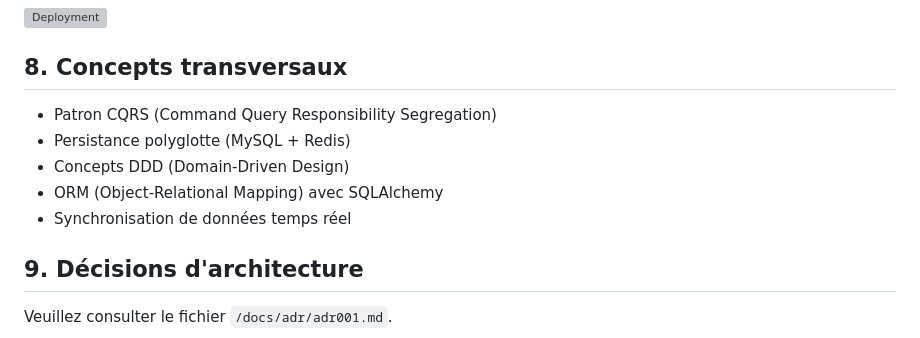
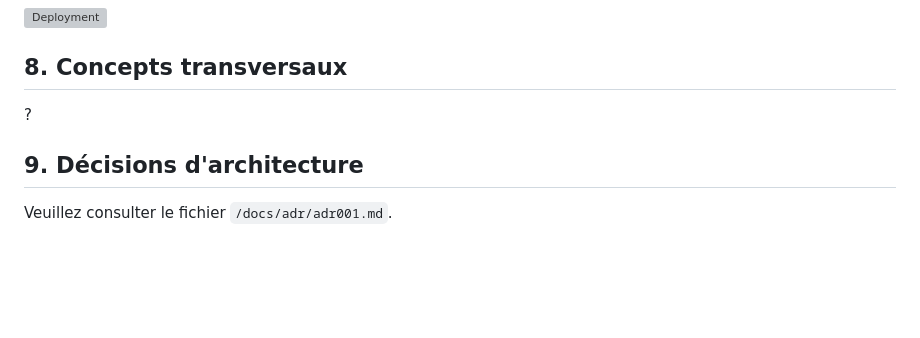
Before and after one commit to louis-thevenet/brokerX, a Markdown page: docs/arc42/docs.md, the part around the change. Drawn GitHub-style; blank space fills up the shorter version; grey boxes are pictures that could not be loaded.

```diff
--- a/docs/arc42/docs.md
+++ b/docs/arc42/docs.md
@@ -206,11 +206,7 @@ Le système permet aux utilisateurs de :
 
 ## 8. Concepts transversaux
 
-- Patron CQRS (Command Query Responsibility Segregation)
-- Persistance polyglotte (MySQL + Redis)
-- Concepts DDD (Domain-Driven Design)
-- ORM (Object-Relational Mapping) avec SQLAlchemy
-- Synchronisation de données temps réel
+?
 
 ## 9. Décisions d'architecture
 
```
Also changed, not shown: docs/adr/adr001.md (added, +41 -0 lines).
